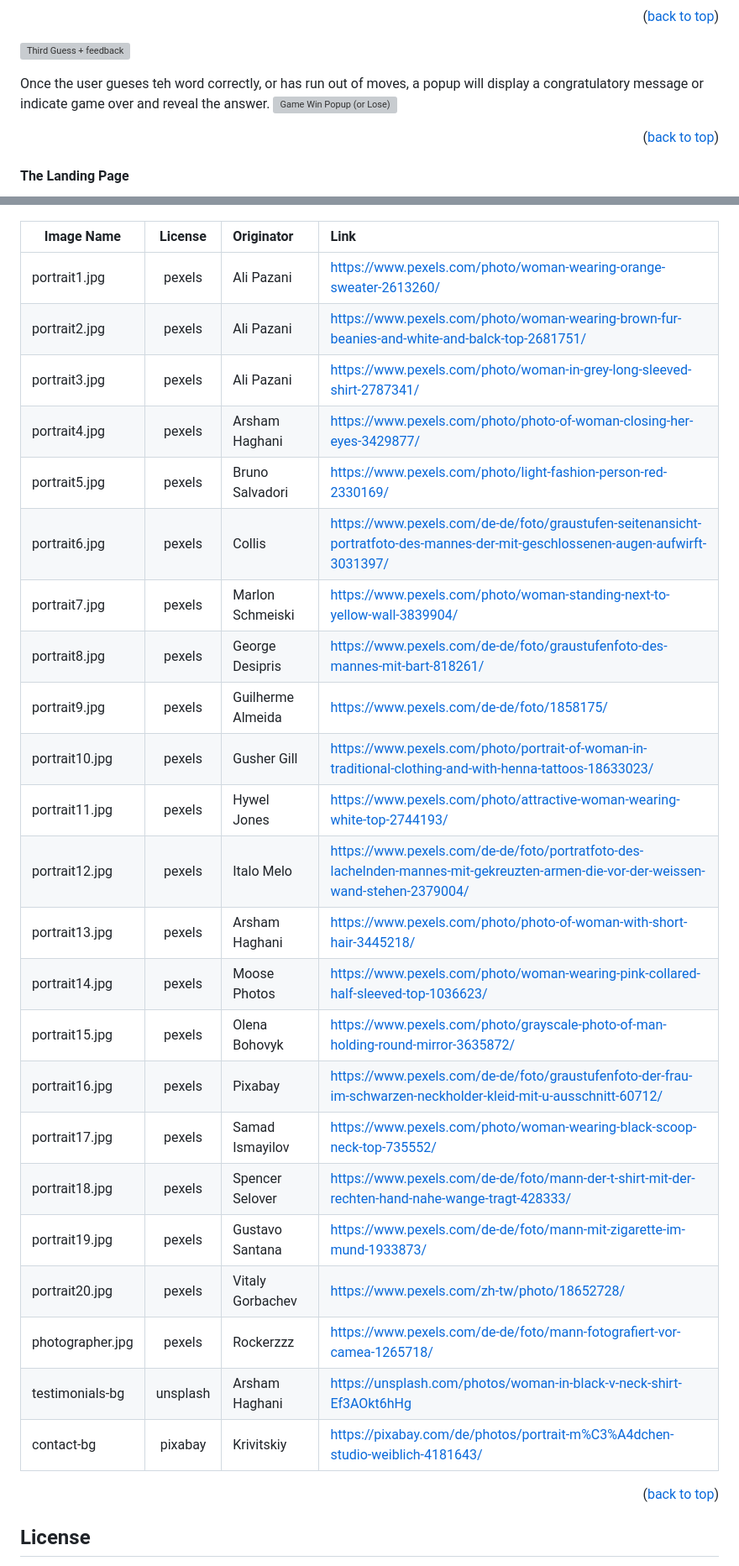
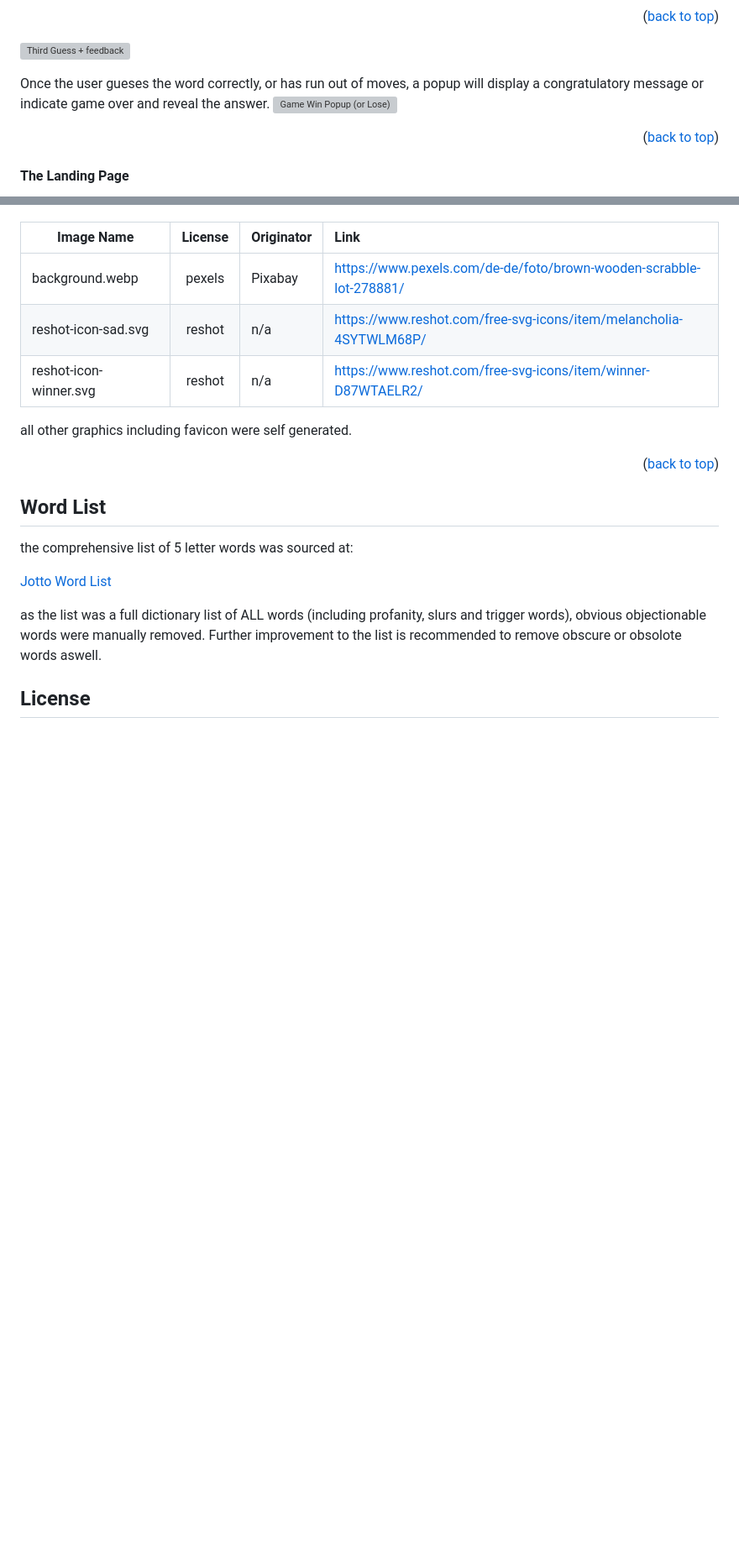
Before and after one commit to A-Hoenig/WordDash, a Markdown page: README.MD, 2 parts joined by grey strips. Shown: that part at 84% size. Drawn GitHub-style; blank space fills up the shorter version; grey boxes are pictures that could not be loaded.

```diff
--- a/README.MD
+++ b/README.MD
@@ -133,7 +133,7 @@ A future update could include the additional difficulty level of only allowing v
 ![Third Guess + feedback](assets/docs/wireframe_5.jpg)
 
 
-Once the user gueses teh word correctly, or has run out of moves, a popup will display a congratulatory message or indicate game over and reveal the answer.
+Once the user gueses the word correctly, or has run out of moves, a popup will display a congratulatory message or indicate game over and reveal the answer.
 ![Game Win Popup (or Lose)](assets/docs/wireframe_6.jpg)
 
 <p align="right">(<a href="#contents">back to top</a>)</p>
@@ -366,31 +365,21 @@ Acknowlegements to the original photographer listed below:
 
 | Image Name    | License | Originator | Link |
 | ------------- | :---: | :--- | :--- |
-| portrait1.jpg | pexels | Ali Pazani | https://www.pexels.com/photo/woman-wearing-orange-sweater-2613260/ |
-| portrait2.jpg | pexels | Ali Pazani | https://www.pexels.com/photo/woman-wearing-brown-fur-beanies-and-white-and-balck-top-2681751/ |
-| portrait3.jpg | pexels | Ali Pazani | https://www.pexels.com/photo/woman-in-grey-long-sleeved-shirt-2787341/ |
-| portrait4.jpg | pexels | Arsham Haghani | https://www.pexels.com/photo/photo-of-woman-closing-her-eyes-3429877/ |
-| portrait5.jpg | pexels | Bruno Salvadori | https://www.pexels.com/photo/light-fashion-person-red-2330169/ |
-| portrait6.jpg | pexels | Collis | https://www.pexels.com/de-de/foto/graustufen-seitenansicht-portratfoto-des-mannes-der-mit-geschlossenen-augen-aufwirft-3031397/ |
-| portrait7.jpg | pexels | Marlon Schmeiski | https://www.pexels.com/photo/woman-standing-next-to-yellow-wall-3839904/ |
-| portrait8.jpg | pexels | George Desipris | https://www.pexels.com/de-de/foto/graustufenfoto-des-mannes-mit-bart-818261/ |
-| portrait9.jpg | pexels | Guilherme Almeida | https://www.pexels.com/de-de/foto/1858175/ |
-| portrait10.jpg | pexels | Gusher Gill | https://www.pexels.com/photo/portrait-of-woman-in-traditional-clothing-and-with-henna-tattoos-18633023/ |
-| portrait11.jpg | pexels | Hywel Jones | https://www.pexels.com/photo/attractive-woman-wearing-white-top-2744193/ |
-| portrait12.jpg | pexels | Italo Melo | https://www.pexels.com/de-de/foto/portratfoto-des-lachelnden-mannes-mit-gekreuzten-armen-die-vor-der-weissen-wand-stehen-2379004/ |
-| portrait13.jpg | pexels | Arsham Haghani | https://www.pexels.com/photo/photo-of-woman-with-short-hair-3445218/ |
-| portrait14.jpg | pexels | Moose Photos | https://www.pexels.com/photo/woman-wearing-pink-collared-half-sleeved-top-1036623/ |
-| portrait15.jpg | pexels | Olena Bohovyk | https://www.pexels.com/photo/grayscale-photo-of-man-holding-round-mirror-3635872/ |
-| portrait16.jpg | pexels | Pixabay | https://www.pexels.com/de-de/foto/graustufenfoto-der-frau-im-schwarzen-neckholder-kleid-mit-u-ausschnitt-60712/ |
-| portrait17.jpg | pexels | Samad Ismayilov | https://www.pexels.com/photo/woman-wearing-black-scoop-neck-top-735552/ |
-| portrait18.jpg | pexels | Spencer Selover | https://www.pexels.com/de-de/foto/mann-der-t-shirt-mit-der-rechten-hand-nahe-wange-tragt-428333/ |
-| portrait19.jpg | pexels |  Gustavo Santana| https://www.pexels.com/de-de/foto/mann-mit-zigarette-im-mund-1933873/ |
-| portrait20.jpg | pexels | Vitaly Gorbachev | https://www.pexels.com/zh-tw/photo/18652728/ |
-| photographer.jpg | pexels | Rockerzzz | https://www.pexels.com/de-de/foto/mann-fotografiert-vor-camea-1265718/ |
-| testimonials-bg | unsplash | Arsham Haghani | https://unsplash.com/photos/woman-in-black-v-neck-shirt-Ef3AOkt6hHg |
-| contact-bg | pixabay | Krivitskiy | https://pixabay.com/de/photos/portrait-m%C3%A4dchen-studio-weiblich-4181643/ |
+|background.webp | pexels | Pixabay | https://www.pexels.com/de-de/foto/brown-wooden-scrabble-lot-278881/ |
+|reshot-icon-sad.svg|reshot|n/a|https://www.reshot.com/free-svg-icons/item/melancholia-4SYTWLM68P/|
+|reshot-icon-winner.svg|reshot|n/a|https://www.reshot.com/free-svg-icons/item/winner-D87WTAELR2/|
+
+all other graphics including favicon were self generated.
 
 <p align="right">(<a href="#contents">back to top</a>)</p>
+
+## Word List
+the comprehensive list of 5 letter words was sourced at:
+
+[Jotto Word List](https://www.easysurf.cc/list6.htm)
+
+as the list was a full dictionary list of ALL words (including profanity, slurs and trigger words), obvious objectionable words were manually removed.
+Further improvement to the list is recommended to remove obscure or obsolote words aswell.
 
 ## License
 
```
Also changed, not shown: other parts of README.MD (+35 -37 lines), assets/docs/popular-browsers.png (added), 2 other files.
